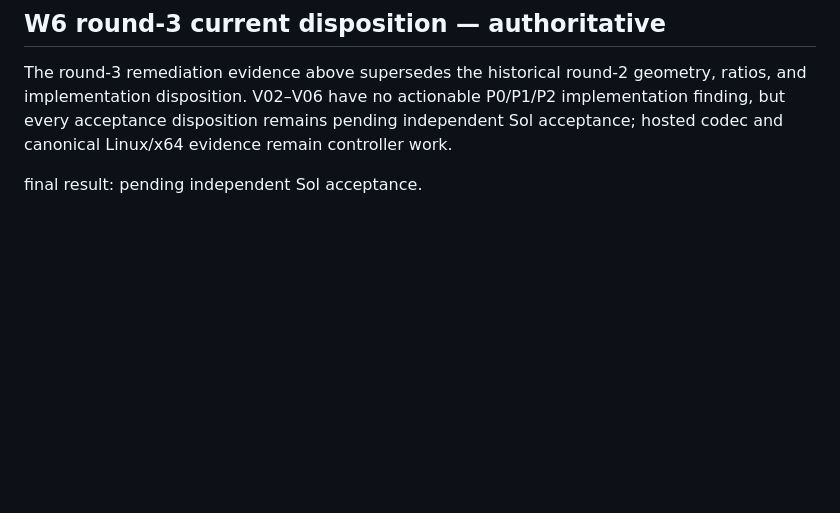
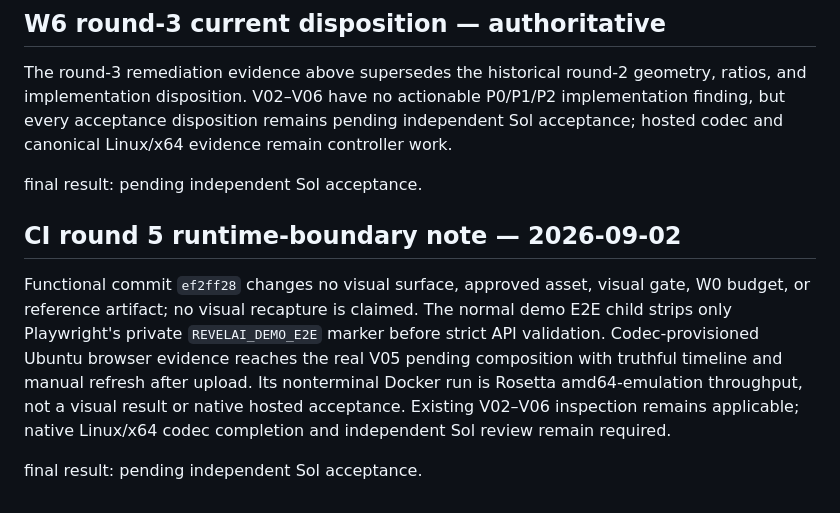
Before and after one commit to ToledoVitor/revelAI, a Markdown page: apps/web/design-qa.md, the part around the change. GitHub-like rendering; blank space fills up the shorter version.

Commit message:
docs(web): record W6 demo CI diagnosis

```diff
--- a/apps/web/design-qa.md
+++ b/apps/web/design-qa.md
@@ -257,3 +257,9 @@ final result: pending independent Sol acceptance.
 The round-3 remediation evidence above supersedes the historical round-2 geometry, ratios, and implementation disposition. V02–V06 have no actionable P0/P1/P2 implementation finding, but every acceptance disposition remains pending independent Sol acceptance; hosted codec and canonical Linux/x64 evidence remain controller work.
 
 final result: pending independent Sol acceptance.
+
+## CI round 5 runtime-boundary note — 2026-09-02
+
+Functional commit `ef2ff28` changes no visual surface, approved asset, visual gate, W0 budget, or reference artifact; no visual recapture is claimed. The normal demo E2E child strips only Playwright's private `REVELAI_DEMO_E2E` marker before strict API validation. Codec-provisioned Ubuntu browser evidence reaches the real V05 pending composition with truthful timeline and manual refresh after upload. Its nonterminal Docker run is Rosetta amd64-emulation throughput, not a visual result or native hosted acceptance. Existing V02–V06 inspection remains applicable; native Linux/x64 codec completion and independent Sol review remain required.
+
+final result: pending independent Sol acceptance.
```
Also changed, not shown: 2 other files.
